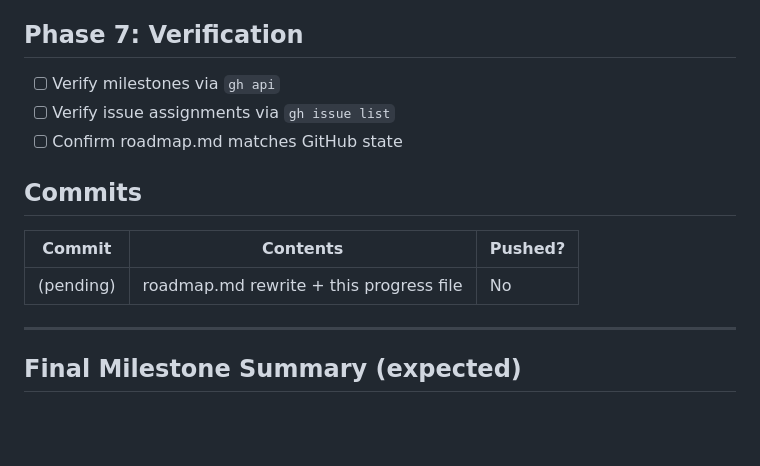
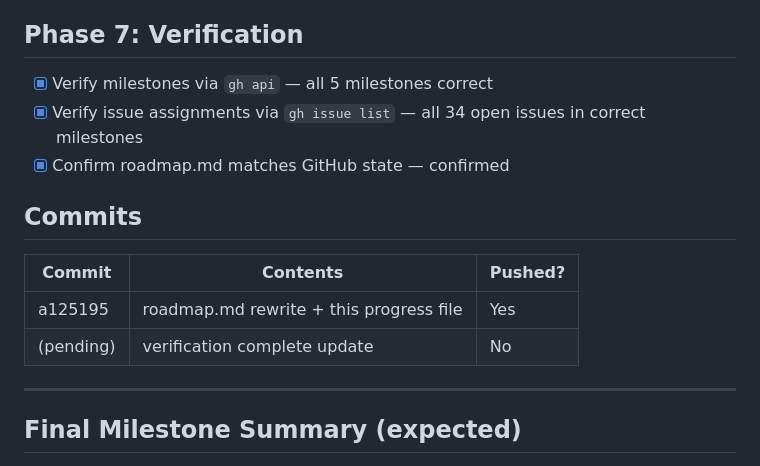
Before and after one commit to mikeydotio/memlayer, a Markdown page: specs/1.4.0_progress.md, the part around the change. GitHub-like rendering; blank space fills up the shorter version.

Commit message:
Mark roadmap/milestone update verified — all phases complete

```diff
--- a/specs/1.4.0_progress.md
+++ b/specs/1.4.0_progress.md
@@ -66,15 +66,16 @@ Key changes: revised cloud strategy, new server web UI scope, Astro website, def
 
 ## Phase 7: Verification
 
-- [ ] Verify milestones via `gh api`
-- [ ] Verify issue assignments via `gh issue list`
-- [ ] Confirm roadmap.md matches GitHub state
+- [x] Verify milestones via `gh api` — all 5 milestones correct
+- [x] Verify issue assignments via `gh issue list` — all 34 open issues in correct milestones
+- [x] Confirm roadmap.md matches GitHub state — confirmed
 
 ## Commits
 
 | Commit | Contents | Pushed? |
 |--------|----------|---------|
-| (pending) | roadmap.md rewrite + this progress file | No |
+| a125195 | roadmap.md rewrite + this progress file | Yes |
+| (pending) | verification complete update | No |
 
 ---
 
```
